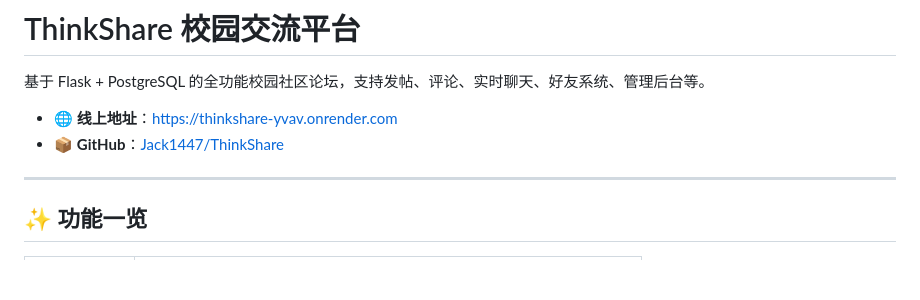
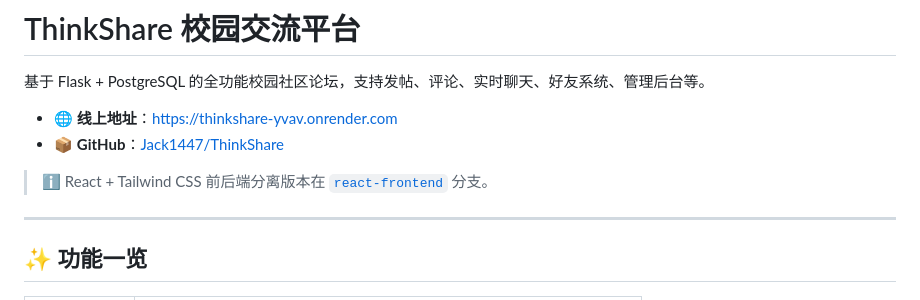
Before and after one commit to Jack1447/ThinkShare, a Markdown page: README.md, the part around the change. GitHub-like rendering; blank space fills up the shorter version.

Commit message:
docs: main README 添加 react-frontend 分支引用

```diff
--- a/README.md
+++ b/README.md
@@ -4,6 +4,8 @@
 
 - 🌐 **线上地址**：[https://thinkshare-yvav.onrender.com](https://thinkshare-yvav.onrender.com)
 - 📦 **GitHub**：[Jack1447/ThinkShare](https://github.com/Jack1447/ThinkShare)
+
+> ℹ️ React + Tailwind CSS 前后端分离版本在 [`react-frontend`](https://github.com/Jack1447/ThinkShare/tree/react-frontend) 分支。
 
 ---
 
```
